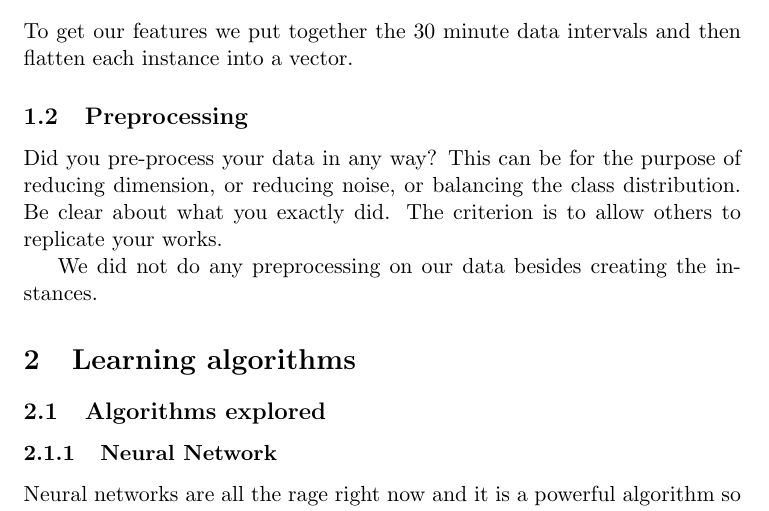
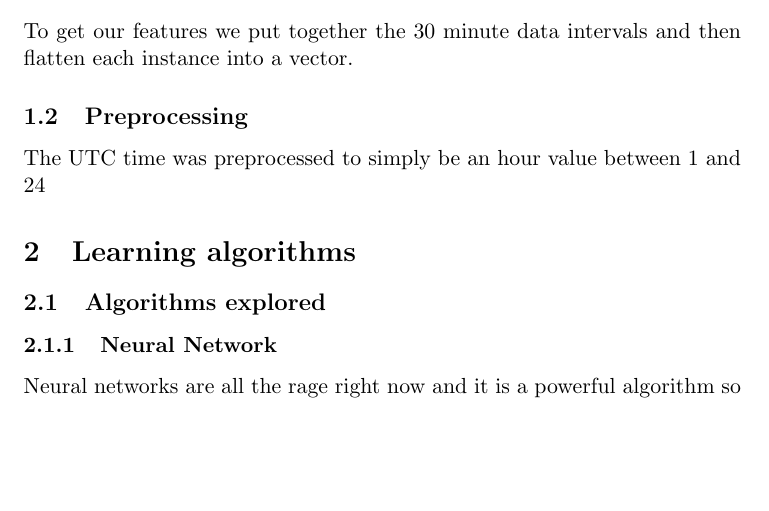
Before and after one commit to shogerr/ml-005, a LaTeX document (report.tex): part of page 1 of 3, cut so that both start at the same text, the shorter picture padded with empty space. Compiled offline with pdfLaTeX.

Commit message:
added preprocessing

```diff
--- a/report.tex
+++ b/report.tex
@@ -13,12 +13,7 @@
 	To get our features we put together the 30 minute data intervals and then flatten each instance into a vector.
 
 	\subsection{Preprocessing}
-		Did you pre-process your data in any way?
-		This can be for the purpose of reducing dimension, or reducing noise, or balancing the class distribution.
-		Be clear about what you exactly did.
-		The criterion is to allow others to replicate your works.
-
-		We did not do any preprocessing on our data besides creating the instances.
+		The UTC time was preprocessed to simply be an hour value between 1 and 24
 
 \section{Learning algorithms}
 	\subsection{Algorithms explored}
```
